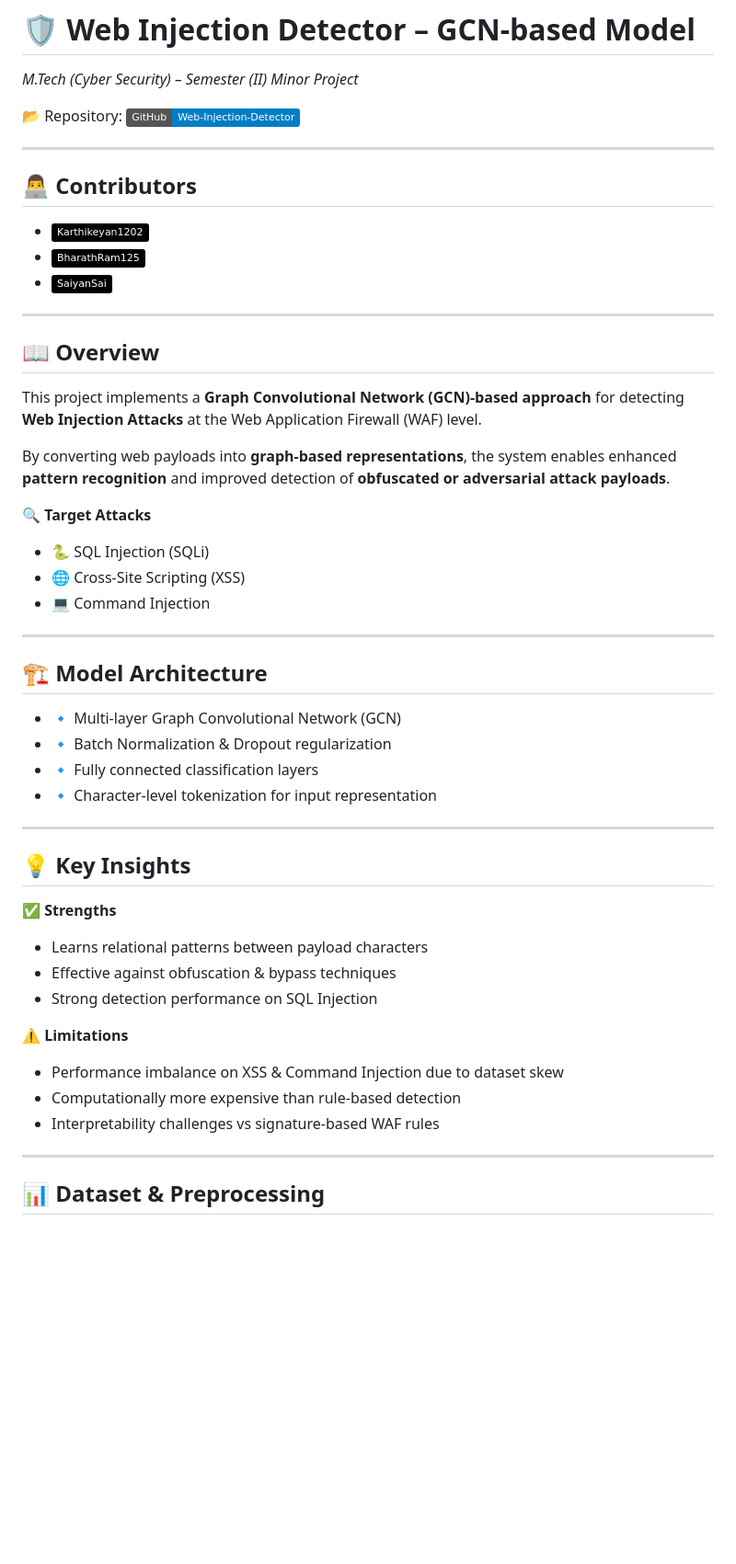
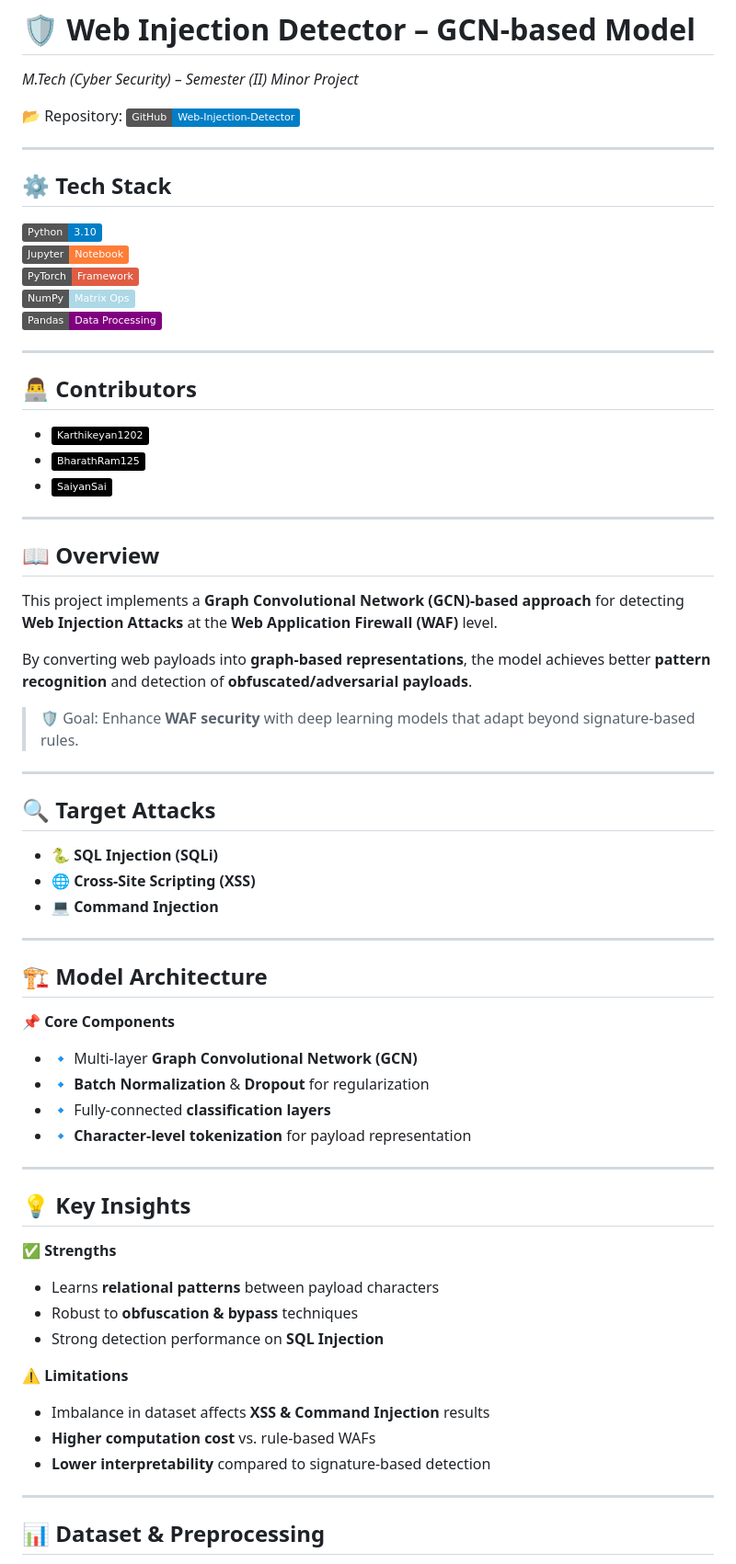
Before and after one commit to Karthikeyan1202/Web-Injection-Detector, a Markdown page: README.md, the part around one of its changes. Shown at 92% size. Rendered like a GitHub page; badges without logos; blank space fills up the shorter version.

Commit message:
Revise README for improved clarity and organization
Updated README to enhance clarity and structure, including tech stack, target attacks, model architecture, strengths, limitations, dataset preprocessing, and future work.

```diff
--- a/README.md
+++ b/README.md
@@ -2,6 +2,15 @@
 *M.Tech (Cyber Security) – Semester (II) Minor Project*
 
 📂 Repository: [![GitHub Repo](https://img.shields.io/badge/GitHub-Web--Injection--Detector-blue?logo=github)](https://github.com/Karthikeyan1202/Web-Injection-Detector)
+
+---
+
+## ⚙️ Tech Stack
+![Python](https://img.shields.io/badge/Python-3.10-blue?logo=python)
+![Jupyter Notebook](https://img.shields.io/badge/Jupyter-Notebook-orange?logo=jupyter)
+![PyTorch](https://img.shields.io/badge/PyTorch-Framework-red?logo=pytorch)
+![NumPy](https://img.shields.io/badge/NumPy-Matrix%20Ops-lightblue?logo=numpy)
+![Pandas](https://img.shields.io/badge/Pandas-Data%20Processing-purple?logo=pandas)
 
 ---
 
@@ -13,35 +22,40 @@
 ---
 
 ## 📖 Overview
-This project implements a **Graph Convolutional Network (GCN)-based approach** for detecting **Web Injection Attacks** at the Web Application Firewall (WAF) level.
+This project implements a **Graph Convolutional Network (GCN)-based approach** for detecting **Web Injection Attacks** at the **Web Application Firewall (WAF)** level.
 
-By converting web payloads into **graph-based representations**, the system enables enhanced **pattern recognition** and improved detection of **obfuscated or adversarial attack payloads**.
+By converting web payloads into **graph-based representations**, the model achieves better **pattern recognition** and detection of **obfuscated/adversarial payloads**.
 
-**🔍 Target Attacks**
-- 🐍 SQL Injection (SQLi)
-- 🌐 Cross-Site Scripting (XSS)
-- 💻 Command Injection
+> 🛡️ Goal: Enhance **WAF security** with deep learning models that adapt beyond signature-based rules.
+
+---
+
+## 🔍 Target Attacks
+- 🐍 **SQL Injection (SQLi)**
+- 🌐 **Cross-Site Scripting (XSS)**
+- 💻 **Command Injection**
 
 ---
 
 ## 🏗️ Model Architecture
-- 🔹 Multi-layer Graph Convolutional Network (GCN)
-- 🔹 Batch Normalization & Dropout regularization
-- 🔹 Fully connected classification layers
-- 🔹 Character-level tokenization for input representation
+📌 **Core Components**
+- 🔹 Multi-layer **Graph Convolutional Network (GCN)**
+- 🔹 **Batch Normalization** & **Dropout** for regularization
+- 🔹 Fully-connected **classification layers**
+- 🔹 **Character-level tokenization** for payload representation
 
 ---
 
 ## 💡 Key Insights
-**✅ Strengths**
-- Learns relational patterns between payload characters
-- Effective against obfuscation & bypass techniques
-- Strong detection performance on SQL Injection
+✅ **Strengths**
+- Learns **relational patterns** between payload characters
+- Robust to **obfuscation & bypass** techniques
+- Strong detection performance on **SQL Injection**
 
-**⚠️ Limitations**
-- Performance imbalance on XSS & Command Injection due to dataset skew
-- Computationally more expensive than rule-based detection
-- Interpretability challenges vs signature-based WAF rules
+⚠️ **Limitations**
+- Imbalance in dataset affects **XSS & Command Injection** results
+- **Higher computation cost** vs. rule-based WAFs
+- **Lower interpretability** compared to signature-based detection
 
 ---
 
```
Also changed, not shown: other parts of README.md (+13 -16 lines).
